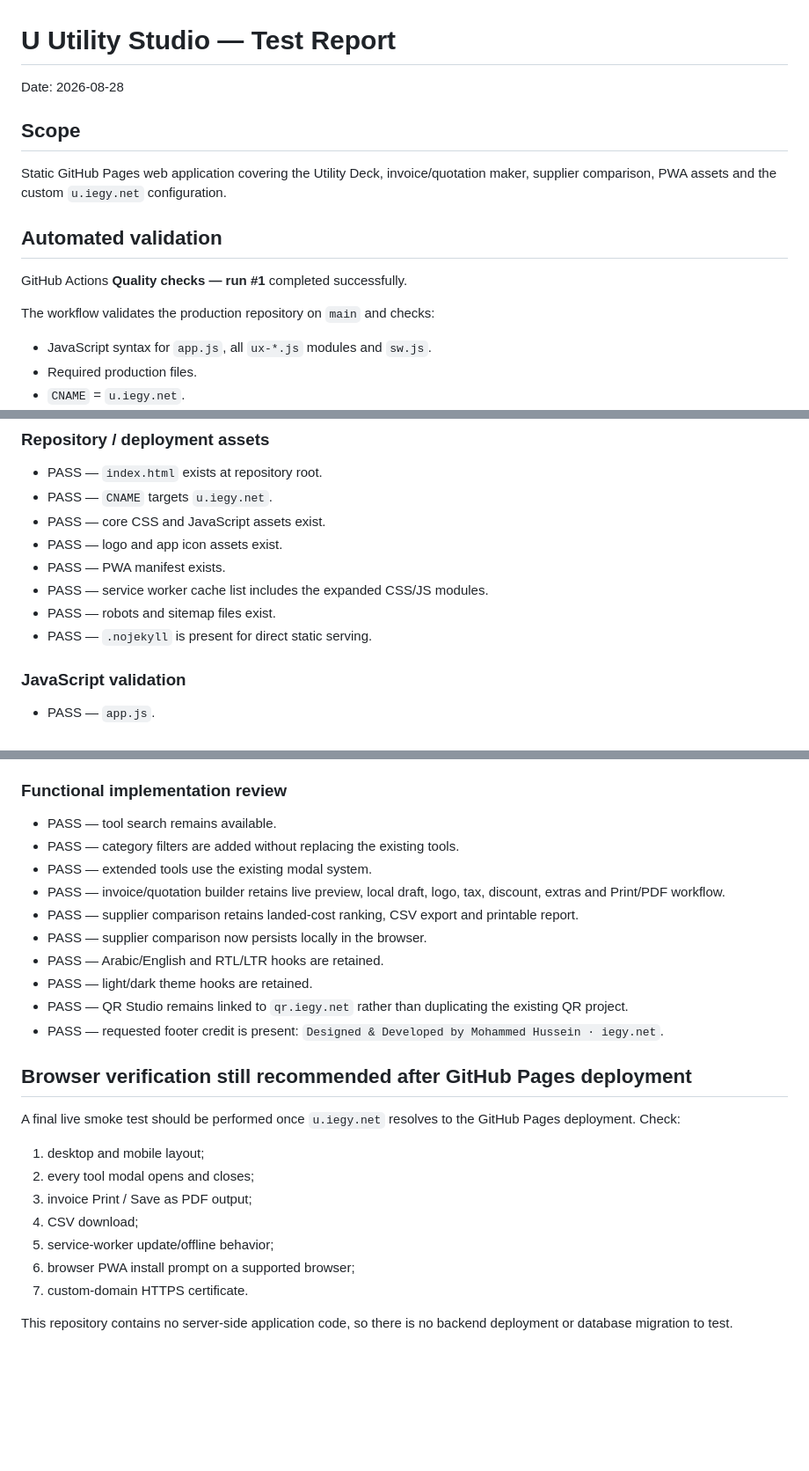
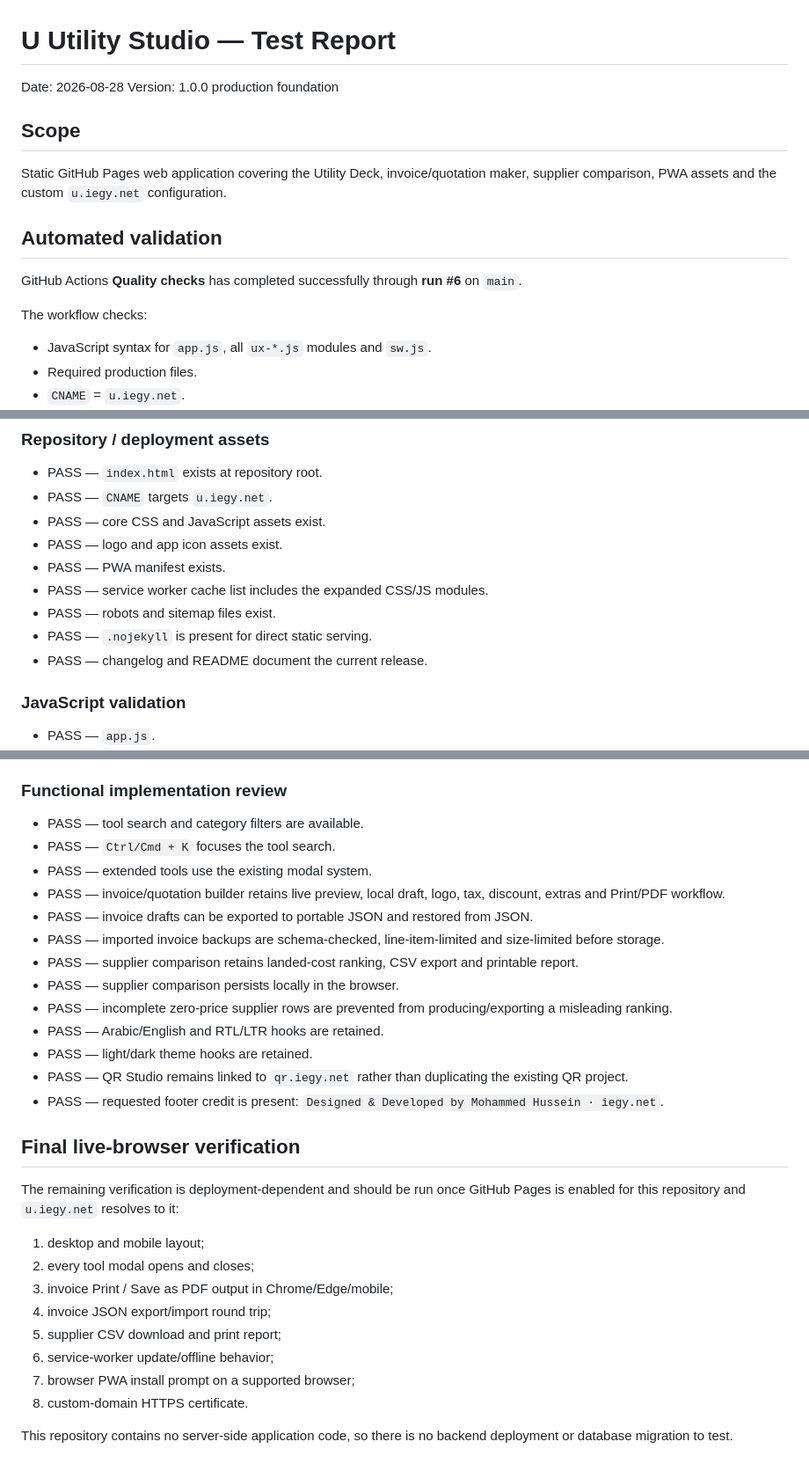
Before and after one commit to iegy/u, a Markdown page: TEST_REPORT.md, 3 parts joined by grey strips. Shown at 88% size. Rendered like a GitHub page; blank space fills up the shorter version.

Commit message:
Finalize test report for v1 production foundation

```diff
--- a/TEST_REPORT.md
+++ b/TEST_REPORT.md
@@ -1,6 +1,7 @@
 # U Utility Studio — Test Report
 
 Date: 2026-08-28
+Version: 1.0.0 production foundation
 
 ## Scope
 
@@ -8,9 +9,9 @@ Static GitHub Pages web application covering the Utility Deck, invoice/quotation
 
 ## Automated validation
 
-GitHub Actions **Quality checks — run #1** completed successfully.
+GitHub Actions **Quality checks** has completed successfully through **run #6** on `main`.
 
-The workflow validates the production repository on `main` and checks:
+The workflow checks:
 
 - JavaScript syntax for `app.js`, all `ux-*.js` modules and `sw.js`.
 - Required production files.
@@ -33,6 +34,7 @@ Result: **PASS / success**.
 - PASS — service worker cache list includes the expanded CSS/JS modules.
 - PASS — robots and sitemap files exist.
 - PASS — `.nojekyll` is present for direct static serving.
+- PASS — changelog and README document the current release.
 
 ### JavaScript validation
 
@@ -56,27 +58,31 @@ Result: **PASS / success**.
 
 ### Functional implementation review
 
-- PASS — tool search remains available.
-- PASS — category filters are added without replacing the existing tools.
+- PASS — tool search and category filters are available.
+- PASS — `Ctrl/Cmd + K` focuses the tool search.
 - PASS — extended tools use the existing modal system.
 - PASS — invoice/quotation builder retains live preview, local draft, logo, tax, discount, extras and Print/PDF workflow.
+- PASS — invoice drafts can be exported to portable JSON and restored from JSON.
+- PASS — imported invoice backups are schema-checked, line-item-limited and size-limited before storage.
 - PASS — supplier comparison retains landed-cost ranking, CSV export and printable report.
-- PASS — supplier comparison now persists locally in the browser.
+- PASS — supplier comparison persists locally in the browser.
+- PASS — incomplete zero-price supplier rows are prevented from producing/exporting a misleading ranking.
 - PASS — Arabic/English and RTL/LTR hooks are retained.
 - PASS — light/dark theme hooks are retained.
 - PASS — QR Studio remains linked to `qr.iegy.net` rather than duplicating the existing QR project.
 - PASS — requested footer credit is present: `Designed & Developed by Mohammed Hussein · iegy.net`.
 
-## Browser verification still recommended after GitHub Pages deployment
+## Final live-browser verification
 
-A final live smoke test should be performed once `u.iegy.net` resolves to the GitHub Pages deployment. Check:
+The remaining verification is deployment-dependent and should be run once GitHub Pages is enabled for this repository and `u.iegy.net` resolves to it:
 
 1. desktop and mobile layout;
 2. every tool modal opens and closes;
-3. invoice Print / Save as PDF output;
-4. CSV download;
-5. service-worker update/offline behavior;
-6. browser PWA install prompt on a supported browser;
-7. custom-domain HTTPS certificate.
+3. invoice Print / Save as PDF output in Chrome/Edge/mobile;
+4. invoice JSON export/import round trip;
+5. supplier CSV download and print report;
+6. service-worker update/offline behavior;
+7. browser PWA install prompt on a supported browser;
+8. custom-domain HTTPS certificate.
 
 This repository contains no server-side application code, so there is no backend deployment or database migration to test.
```
